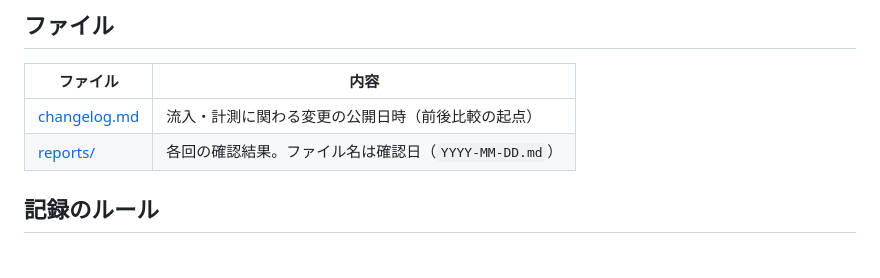
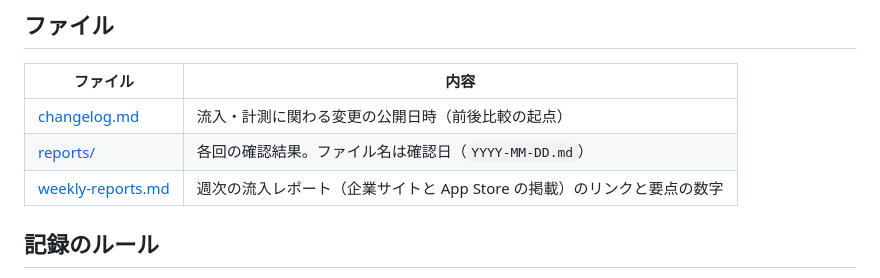
Before and after one commit to Mix-Juice-io/mix-juice-corporate, a Markdown page: docs/acquisition/README.md, the part around the change. Rendered like a GitHub page.

```diff
--- a/docs/acquisition/README.md
+++ b/docs/acquisition/README.md
@@ -8,6 +8,7 @@ mix-juice.io の検索流入と成果（F-label の App Store 遷移・問い合
 |---|---|
 | [changelog.md](changelog.md) | 流入・計測に関わる変更の公開日時（前後比較の起点） |
 | [reports/](reports/) | 各回の確認結果。ファイル名は確認日（`YYYY-MM-DD.md`） |
+| [weekly-reports.md](weekly-reports.md) | 週次の流入レポート（企業サイトと App Store の掲載）のリンクと要点の数字 |
 
 ## 記録のルール
 
```
Also changed, not shown: docs/acquisition/changelog.md (+1 -0 lines), docs/acquisition/weekly-reports.md (added, +23 -0 lines).
